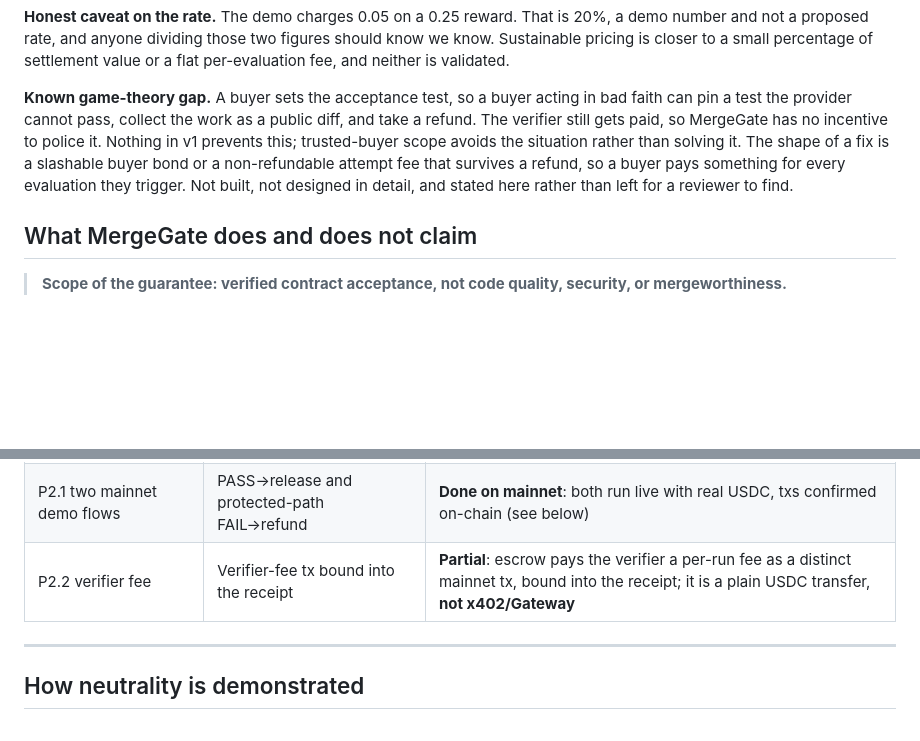
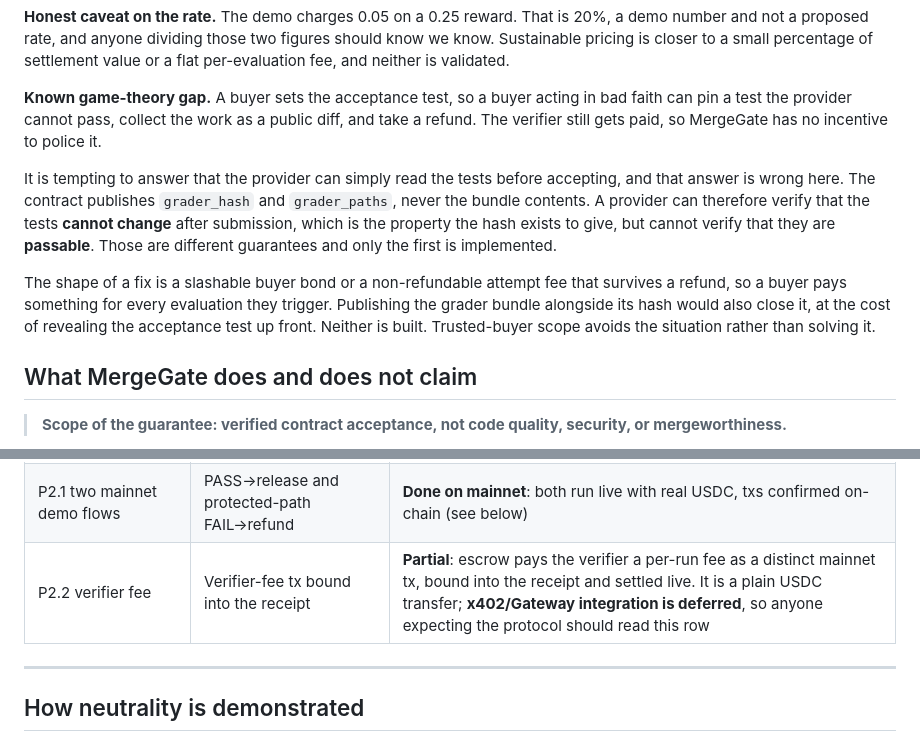
Before and after one commit to 4KInc/mergegate, a Markdown page: README.md, 2 parts joined by grey strips. GitHub-like rendering; blank space fills up the shorter version.

Commit message:
Correct the griefing mitigation; frame x402 as deferred
A reviewer suggested the buyer-griefing gap is already mitigated because a
provider agent can read the pinned tests before accepting the mandate. It
cannot. The contract publishes grader_hash and grader_paths, never the bundle
contents, and nothing in the web layer publishes grader content. Writing that
mitigation down would have described a capability that does not exist, which is
the same mistake as the Gemini claim removed from POSITIONING earlier.

What a provider can actually verify is that the tests cannot change after
submission, which is what the hash is for. What it cannot verify is that they
are passable. Those are different guarantees and only the first is built. The
README now says so, and names both possible fixes: a slashable bond or attempt
fee, or publishing the bundle alongside its hash at the cost of revealing the
acceptance test up front.

The x402 row now reads as a deliberate v1 choice with integration deferred,
rather than a concession, while still stating plainly that it is not the
protocol.

Co-Authored-By: Claude Opus 5 (1M context) <noreply@anthropic.com>

```diff
--- a/README.md
+++ b/README.md
@@ -87,11 +87,20 @@ of settlement value or a flat per-evaluation fee, and neither is validated.
 **Known game-theory gap.** A buyer sets the acceptance test, so a buyer acting
 in bad faith can pin a test the provider cannot pass, collect the work as a
 public diff, and take a refund. The verifier still gets paid, so MergeGate has
-no incentive to police it. Nothing in v1 prevents this; trusted-buyer scope
-avoids the situation rather than solving it. The shape of a fix is a slashable
-buyer bond or a non-refundable attempt fee that survives a refund, so a buyer
-pays something for every evaluation they trigger. Not built, not designed in
-detail, and stated here rather than left for a reviewer to find.
+no incentive to police it.
+
+It is tempting to answer that the provider can simply read the tests before
+accepting, and that answer is wrong here. The contract publishes `grader_hash`
+and `grader_paths`, never the bundle contents. A provider can therefore verify
+that the tests **cannot change** after submission, which is the property the
+hash exists to give, but cannot verify that they are **passable**. Those are
+different guarantees and only the first is implemented.
+
+The shape of a fix is a slashable buyer bond or a non-refundable attempt fee
+that survives a refund, so a buyer pays something for every evaluation they
+trigger. Publishing the grader bundle alongside its hash would also close it,
+at the cost of revealing the acceptance test up front. Neither is built.
+Trusted-buyer scope avoids the situation rather than solving it.
 
 ## What MergeGate does and does not claim
 
@@ -182,7 +191,7 @@ rows below now do.
 | P1.4 sandbox isolation | No outbound TCP, no secrets, resource limits | **Done (measured)**: probed inside a real Cloud Run Job: all outbound TCP blocked, DNS still resolves (disclosed, not hidden) |
 | P1.5 env-sniffing / tamper detection | Harness-tampering attempts recorded in the receipt | **Partial**: quarantined hooks and purged grader files are recorded as tamper signals; no dedicated env-sniffing probe |
 | P2.1 two mainnet demo flows | PASS→release and protected-path FAIL→refund | **Done on mainnet**: both run live with real USDC, txs confirmed on-chain (see below) |
-| P2.2 verifier fee | Verifier-fee tx bound into the receipt | **Partial**: escrow pays the verifier a per-run fee as a distinct mainnet tx, bound into the receipt; it is a plain USDC transfer, **not x402/Gateway** |
+| P2.2 verifier fee | Verifier-fee tx bound into the receipt | **Partial**: escrow pays the verifier a per-run fee as a distinct mainnet tx, bound into the receipt and settled live. It is a plain USDC transfer; **x402/Gateway integration is deferred**, so anyone expecting the protocol should read this row |
 
 ---
 
```
